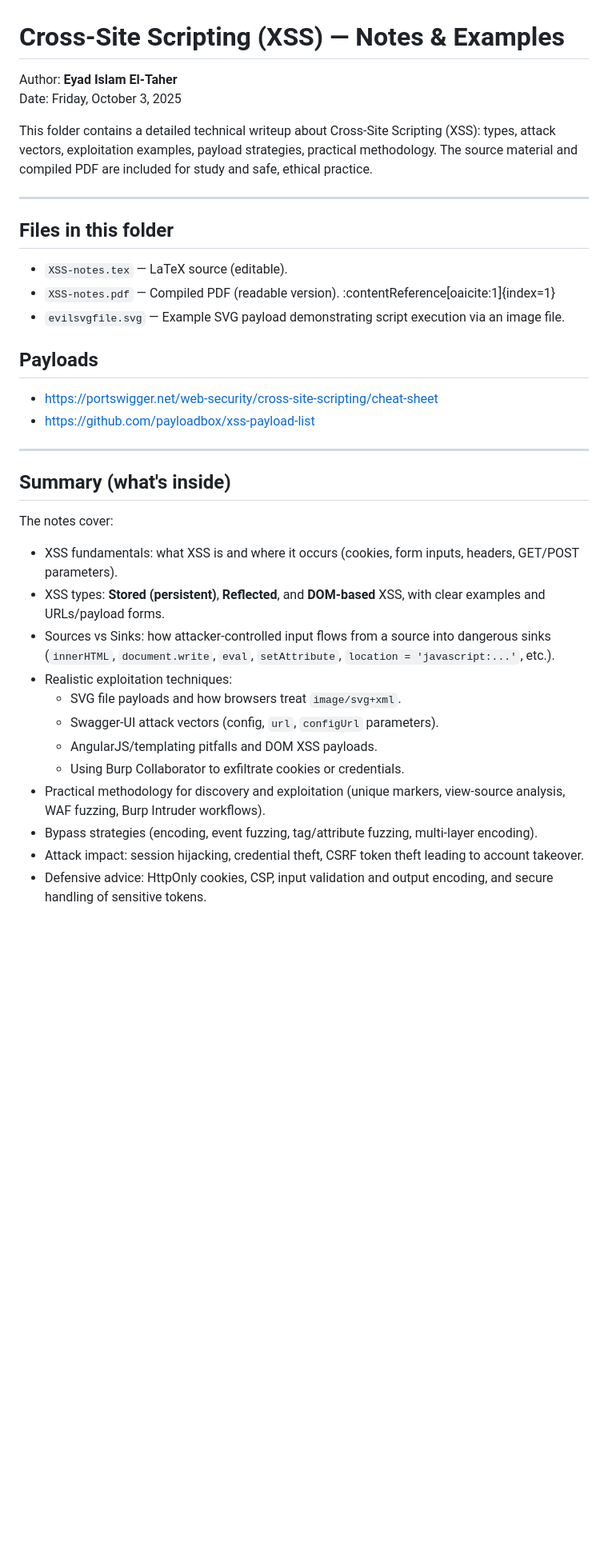
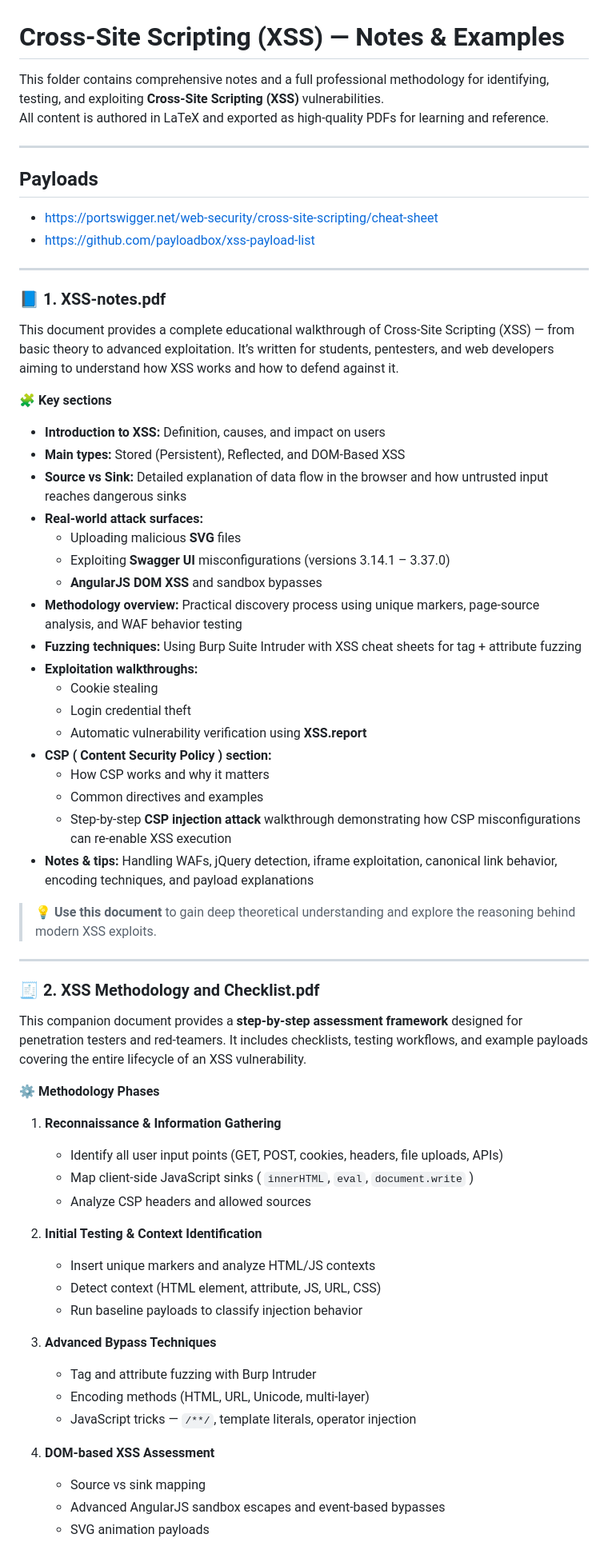
Before and after one commit to Eyadeltaher/Cybersecurity-notes, a Markdown page: notes/XSS/README.md, the part around one of its changes. Shown at 80% size. Drawn GitHub-style; blank space fills up the shorter version.

Commit message:
Enhance XSS notes with comprehensive details and resources
Expanded notes on Cross-Site Scripting (XSS) with detailed methodology, payload examples, and references for better understanding and practical application.

```diff
--- a/notes/XSS/README.md
+++ b/notes/XSS/README.md
@@ -1,16 +1,10 @@
 # Cross-Site Scripting (XSS) — Notes & Examples
 
-Author: **Eyad Islam El-Taher**
-Date: Friday, October 3, 2025
+This folder contains comprehensive notes and a full professional methodology for identifying, testing, and exploiting **Cross-Site Scripting (XSS)** vulnerabilities.
+All content is authored in LaTeX and exported as high-quality PDFs for learning and reference.
 
-This folder contains a detailed technical writeup about Cross-Site Scripting (XSS): types, attack vectors, exploitation examples, payload strategies, practical methodology. The source material and compiled PDF are included for study and safe, ethical practice.
 
 ---
-
-## Files in this folder
-- `XSS-notes.tex` — LaTeX source (editable).
-- `XSS-notes.pdf` — Compiled PDF (readable version). :contentReference[oaicite:1]{index=1}
-- `evilsvgfile.svg` — Example SVG payload demonstrating script execution via an image file.
 
 ## Payloads
 - [https://portswigger.net/web-security/cross-site-scripting/cheat-sheet](https://portswigger.net/web-security/cross-site-scripting/cheat-sheet)
@@ -18,18 +12,56 @@ This folder contains a detailed technical writeup about Cross-Site Scripting (XS
 
 ---
 
-## Summary (what's inside)
-The notes cover:
-- XSS fundamentals: what XSS is and where it occurs (cookies, form inputs, headers, GET/POST parameters).
-- XSS types: **Stored (persistent)**, **Reflected**, and **DOM-based** XSS, with clear examples and URLs/payload forms.
-- Sources vs Sinks: how attacker-controlled input flows from a source into dangerous sinks (`innerHTML`, `document.write`, `eval`, `setAttribute`, `location = 'javascript:...'`, etc.).
-- Realistic exploitation techniques:
-  - SVG file payloads and how browsers treat `image/svg+xml`.
-  - Swagger-UI attack vectors (config, `url`, `configUrl` parameters).
-  - AngularJS/templating pitfalls and DOM XSS payloads.
-  - Using Burp Collaborator to exfiltrate cookies or credentials.
-- Practical methodology for discovery and exploitation (unique markers, view-source analysis, WAF fuzzing, Burp Intruder workflows).
-- Bypass strategies (encoding, event fuzzing, tag/attribute fuzzing, multi-layer encoding).
-- Attack impact: session hijacking, credential theft, CSRF token theft leading to account takeover.
-- Defensive advice: HttpOnly cookies, CSP, input validation and output encoding, and secure handling of sensitive tokens.
+### 📘 1. XSS-notes.pdf
 
+This document provides a complete educational walkthrough of Cross-Site Scripting (XSS) — from basic theory to advanced exploitation. It’s written for students, pentesters, and web developers aiming to understand how XSS works and how to defend against it.
+
+**🧩 Key sections**
+- **Introduction to XSS:** Definition, causes, and impact on users
+- **Main types:** Stored (Persistent), Reflected, and DOM-Based XSS
+- **Source vs Sink:** Detailed explanation of data flow in the browser and how untrusted input reaches dangerous sinks
+- **Real-world attack surfaces:**
+  - Uploading malicious **SVG** files
+  - Exploiting **Swagger UI** misconfigurations (versions 3.14.1 – 3.37.0)
+  - **AngularJS DOM XSS** and sandbox bypasses
+- **Methodology overview:** Practical discovery process using unique markers, page-source analysis, and WAF behavior testing
+- **Fuzzing techniques:** Using Burp Suite Intruder with XSS cheat sheets for tag + attribute fuzzing
+- **Exploitation walkthroughs:**
+  - Cookie stealing
+  - Login credential theft
+  - Automatic vulnerability verification using **XSS.report**
+- **CSP ( Content Security Policy ) section:**
+  - How CSP works and why it matters
+  - Common directives and examples
+  - Step-by-step **CSP injection attack** walkthrough demonstrating how CSP misconfigurations can re-enable XSS execution
+- **Notes & tips:** Handling WAFs, jQuery detection, iframe exploitation, canonical link behavior, encoding techniques, and payload explanations
+
+> 💡 **Use this document** to gain deep theoretical understanding and explore the reasoning behind modern XSS exploits.
+
+---
+
+### 🧾 2. XSS Methodology and Checklist.pdf
+
+This companion document provides a **step-by-step assessment framework** designed for penetration testers and red-teamers. It includes checklists, testing workflows, and example payloads covering the entire lifecycle of an XSS vulnerability.
+
+**⚙️ Methodology Phases**
+1. **Reconnaissance & Information Gathering**
+   - Identify all user input points (GET, POST, cookies, headers, file uploads, APIs)
+   - Map client-side JavaScript sinks ( `innerHTML`, `eval`, `document.write` )
+   - Analyze CSP headers and allowed sources
+
+2. **Initial Testing & Context Identification**
+   - Insert unique markers and analyze HTML/JS contexts
+   - Detect context (HTML element, attribute, JS, URL, CSS)
+   - Run baseline payloads to classify injection behavior
+
+3. **Advanced Bypass Techniques**
+   - Tag and attribute fuzzing with Burp Intruder
+   - Encoding methods (HTML, URL, Unicode, multi-layer)
+   - JavaScript tricks — `/**/`, template literals, operator injection
+
+4. **DOM-based XSS Assessment**
+   - Source vs sink mapping
+   - Advanced AngularJS sandbox escapes and event-based bypasses
+   - SVG animation payloads
+
```
Also changed, not shown: other parts of notes/XSS/README.md (+28 -0 lines).
